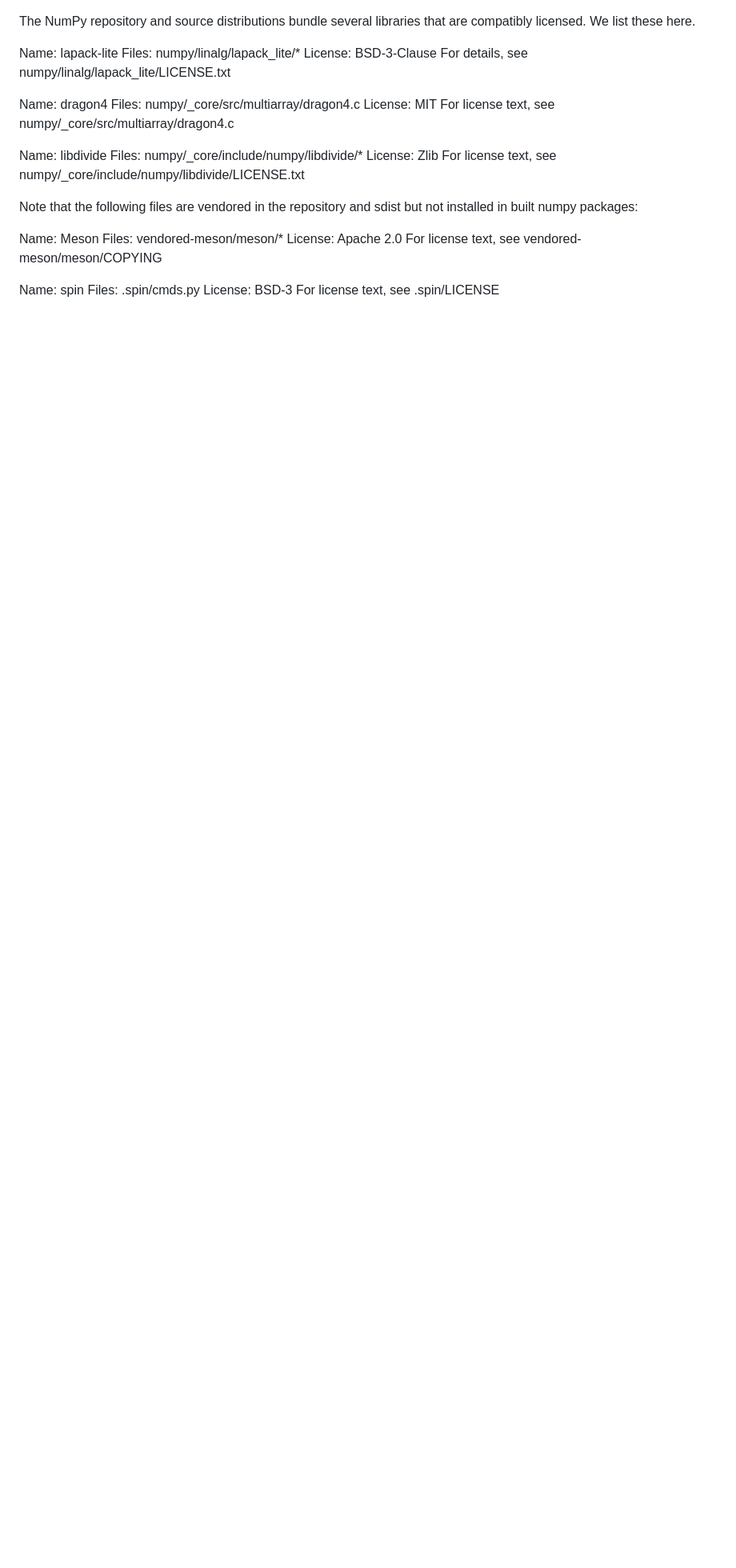
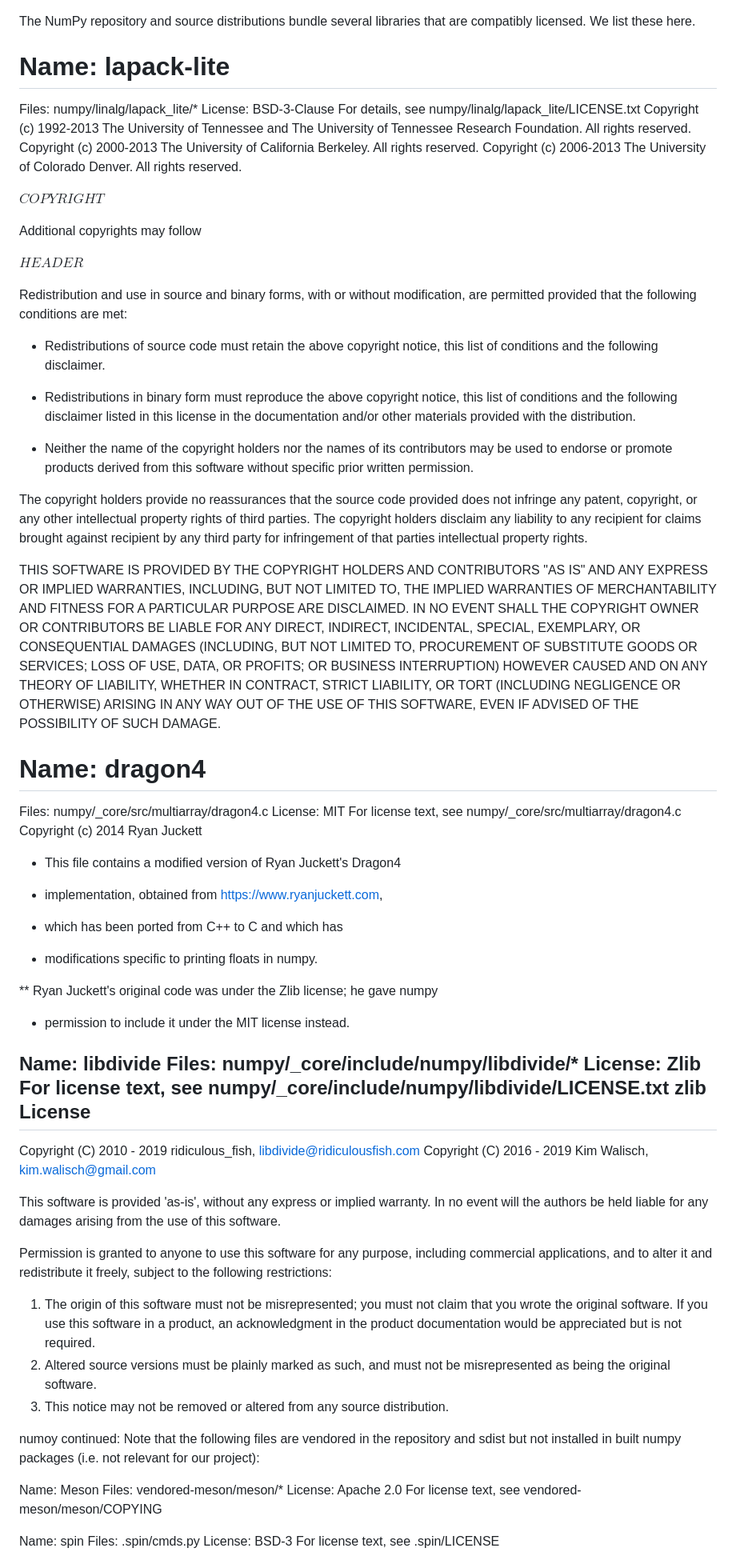
Before and after one commit to SimonEff/Know-how-Management-OLL, a Markdown page: autotagger/LICENSES.md, the part around the change. Shown at 80% size. GitHub-like rendering; blank space fills up the shorter version.

```diff
--- a/autotagger/LICENSES.md
+++ b/autotagger/LICENSES.md
@@ -56,24 +56,109 @@ OF THIS SOFTWARE, EVEN IF ADVISED OF THE POSSIBILITY OF SUCH DAMAGE.
 The NumPy repository and source distributions bundle several libraries that are
 compatibly licensed.  We list these here.
 
-Name: lapack-lite
+# Name: lapack-lite
 Files: numpy/linalg/lapack_lite/*
 License: BSD-3-Clause
   For details, see numpy/linalg/lapack_lite/LICENSE.txt
+  Copyright (c) 1992-2013 The University of Tennessee and The University
+                        of Tennessee Research Foundation.  All rights
+                        reserved.
+Copyright (c) 2000-2013 The University of California Berkeley. All
+                        rights reserved.
+Copyright (c) 2006-2013 The University of Colorado Denver.  All rights
+                        reserved.
 
-Name: dragon4
+$COPYRIGHT$
+
+Additional copyrights may follow
+
+$HEADER$
+
+Redistribution and use in source and binary forms, with or without
+modification, are permitted provided that the following conditions are
+met:
+
+- Redistributions of source code must retain the above copyright
+  notice, this list of conditions and the following disclaimer.
+
+- Redistributions in binary form must reproduce the above copyright
+  notice, this list of conditions and the following disclaimer listed
+  in this license in the documentation and/or other materials
+  provided with the distribution.
+
+- Neither the name of the copyright holders nor the names of its
+  contributors may be used to endorse or promote products derived from
+  this software without specific prior written permission.
+
+The copyright holders provide no reassurances that the source code
+provided does not infringe any patent, copyright, or any other
+intellectual property rights of third parties.  The copyright holders
+disclaim any liability to any recipient for claims brought against
+recipient by any third party for infringement of that parties
+intellectual property rights.
+
+THIS SOFTWARE IS PROVIDED BY THE COPYRIGHT HOLDERS AND CONTRIBUTORS
+"AS IS" AND ANY EXPRESS OR IMPLIED WARRANTIES, INCLUDING, BUT NOT
+LIMITED TO, THE IMPLIED WARRANTIES OF MERCHANTABILITY AND FITNESS FOR
+A PARTICULAR PURPOSE ARE DISCLAIMED. IN NO EVENT SHALL THE COPYRIGHT
+OWNER OR CONTRIBUTORS BE LIABLE FOR ANY DIRECT, INDIRECT, INCIDENTAL,
+SPECIAL, EXEMPLARY, OR CONSEQUENTIAL DAMAGES (INCLUDING, BUT NOT
+LIMITED TO, PROCUREMENT OF SUBSTITUTE GOODS OR SERVICES; LOSS OF USE,
+DATA, OR PROFITS; OR BUSINESS INTERRUPTION) HOWEVER CAUSED AND ON ANY
+THEORY OF LIABILITY, WHETHER IN CONTRACT, STRICT LIABILITY, OR TORT
+(INCLUDING NEGLIGENCE OR OTHERWISE) ARISING IN ANY WAY OUT OF THE USE
+OF THIS SOFTWARE, EVEN IF ADVISED OF THE POSSIBILITY OF SUCH DAMAGE.
+
+
+# Name: dragon4
 Files: numpy/_core/src/multiarray/dragon4.c
 License: MIT
   For license text, see numpy/_core/src/multiarray/dragon4.c
+Copyright (c) 2014 Ryan Juckett
+
+* This file contains a modified version of Ryan Juckett's Dragon4
+
+* implementation, obtained from https://www.ryanjuckett.com,
+
+* which has been ported from C++ to C and which has
+
+* modifications specific to printing floats in numpy.
+
+** Ryan Juckett's original code was under the Zlib license; he gave numpy
+
+* permission to include it under the MIT license instead.
 
 Name: libdivide
 Files: numpy/_core/include/numpy/libdivide/*
 License: Zlib
   For license text, see numpy/_core/include/numpy/libdivide/LICENSE.txt
+zlib License
+  ------------
+
+  Copyright (C) 2010 - 2019 ridiculous_fish, <libdivide@ridiculousfish.com>
+  Copyright (C) 2016 - 2019 Kim Walisch, <kim.walisch@gmail.com>
+
+  This software is provided 'as-is', without any express or implied
+  warranty.  In no event will the authors be held liable for any damages
+  arising from the use of this software.
+
+  Permission is granted to anyone to use this software for any purpose,
+  including commercial applications, and to alter it and redistribute it
+  freely, subject to the following restrictions:
+
+  1. The origin of this software must not be misrepresented; you must not
+     claim that you wrote the original software. If you use this software
+     in a product, an acknowledgment in the product documentation would be
+     appreciated but is not required.
+  2. Altered source versions must be plainly marked as such, and must not be
+     misrepresented as being the original software.
+  3. This notice may not be removed or altered from any source distribution.
 
 
+
+numoy continued:
 Note that the following files are vendored in the repository and sdist but not
-installed in built numpy packages:
+installed in built numpy packages (i.e. not relevant for our project):
 
 Name: Meson
 Files: vendored-meson/meson/*
```
